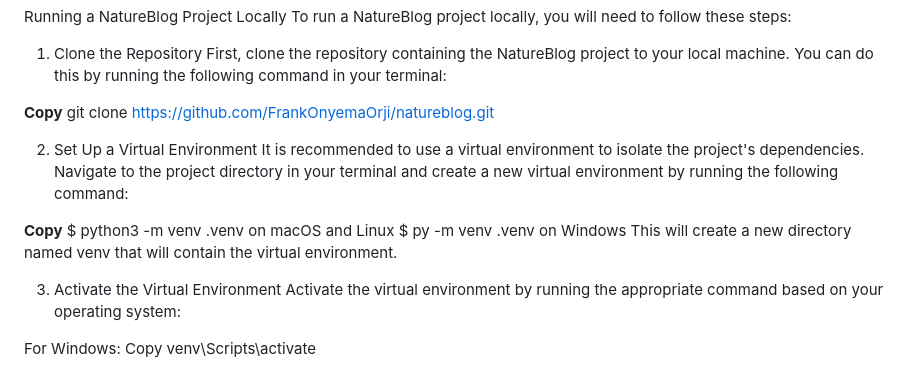
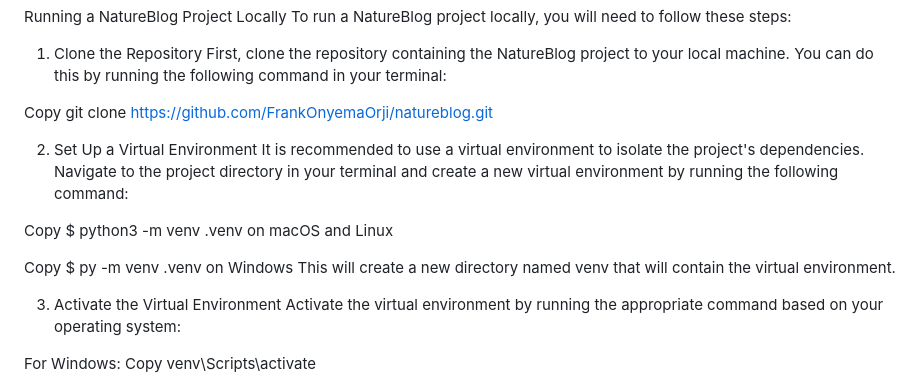
Before and after one commit to FrankOnyemaOrji/natureblog, a Markdown page: README.md, the part around the change. Drawn GitHub-style.

```diff
--- a/README.md
+++ b/README.md
@@ -26,14 +26,16 @@ To run a NatureBlog project locally, you will need to follow these steps:
 1. Clone the Repository
 First, clone the repository containing the NatureBlog project to your local machine. You can do this by running the following command in your terminal:
 
-**Copy**
+Copy
 git clone https://github.com/FrankOnyemaOrji/natureblog.git
 
 2. Set Up a Virtual Environment
 It is recommended to use a virtual environment to isolate the project's dependencies. Navigate to the project directory in your terminal and create a new virtual environment by running the following command:
 
-**Copy**
+Copy
 $ python3 -m venv .venv on macOS and Linux
+
+Copy
 $ py -m venv .venv on Windows
 This will create a new directory named venv that will contain the virtual environment.
 
```
